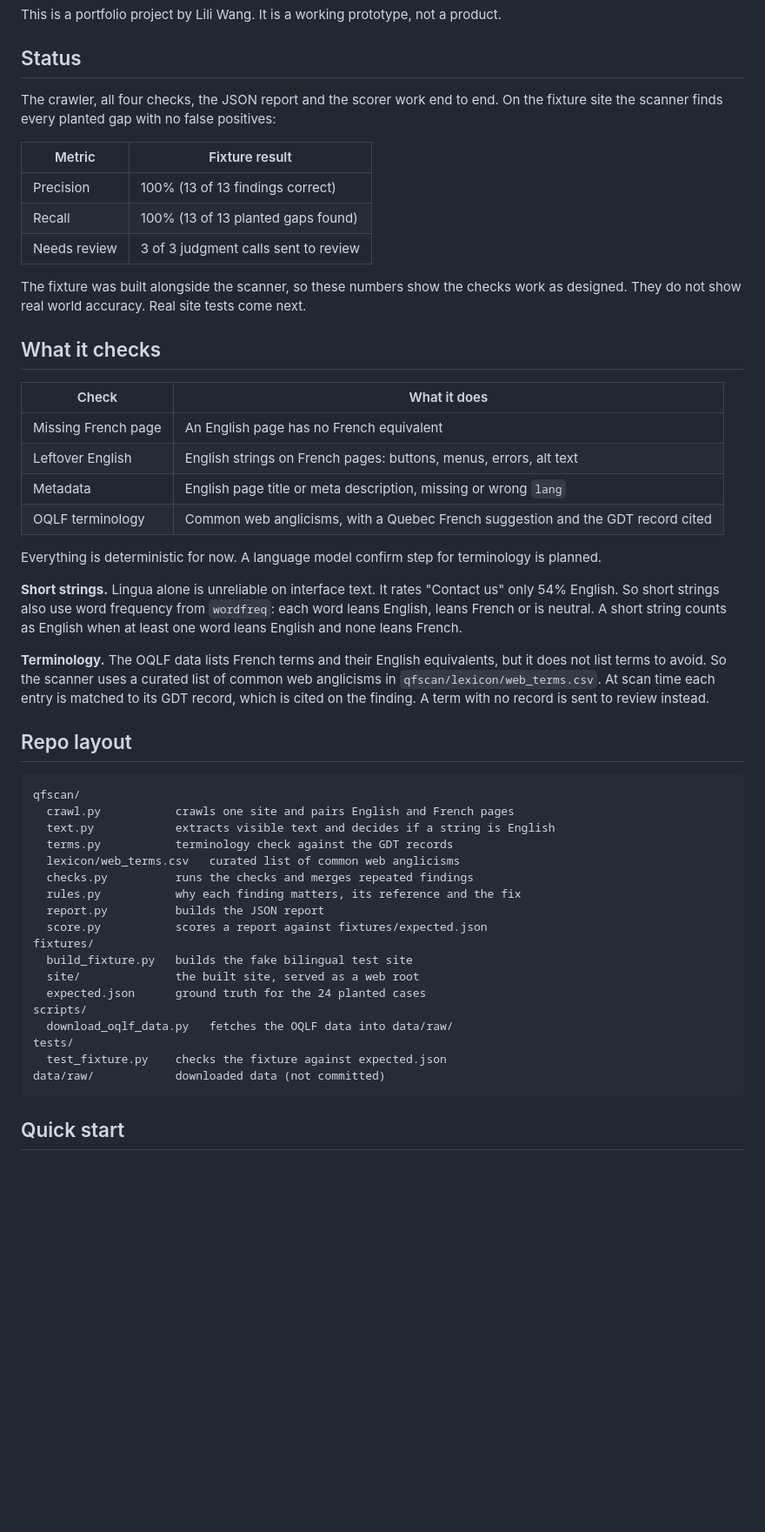
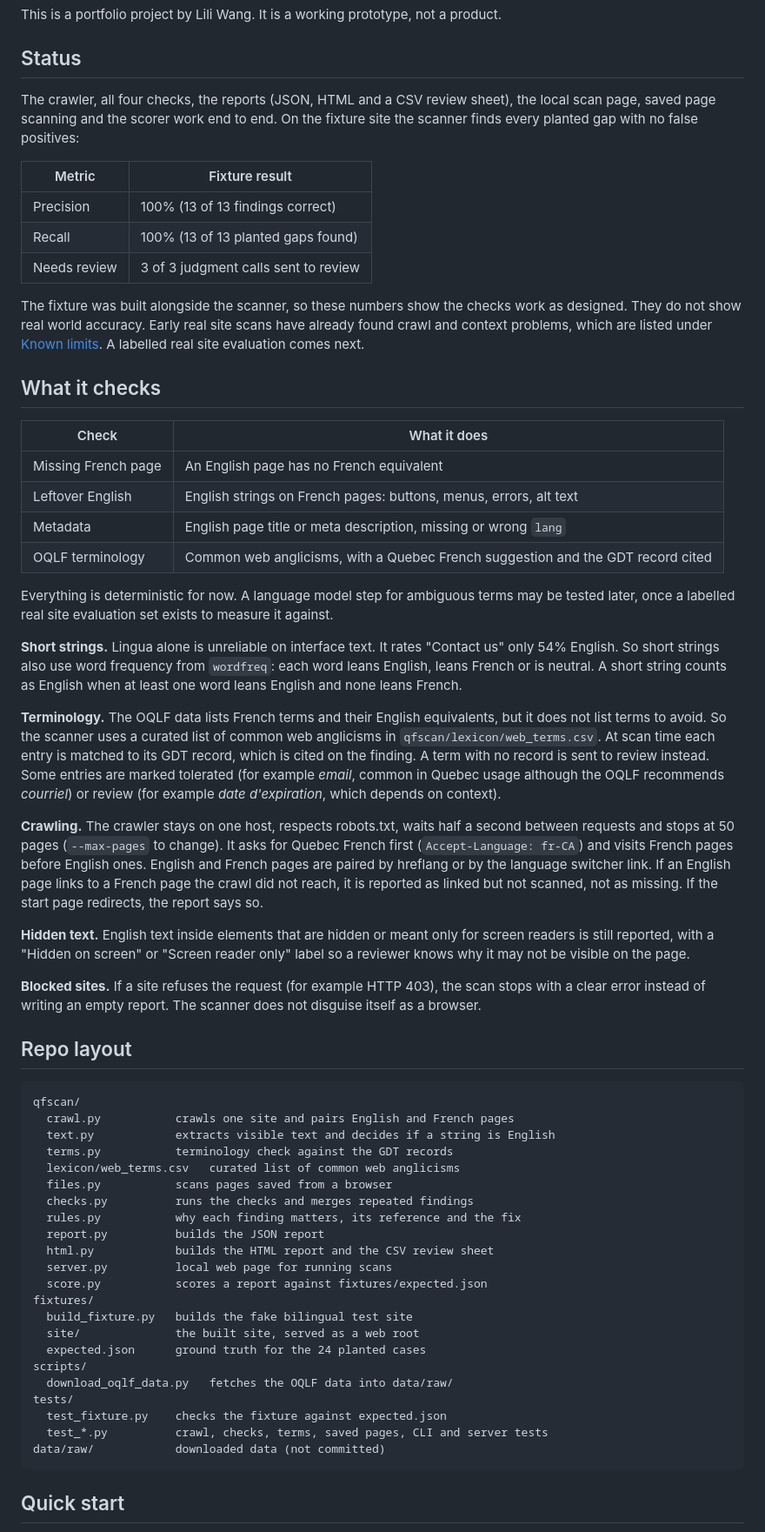
Before and after one commit to adawanglili/quebec-french-scanner, a Markdown page: README.md, the part around one of its changes. Shown at 87% size. Drawn GitHub-style; blank space fills up the shorter version.

Commit message:
README: document crawl behavior, reports, hidden text labels and known limits
Co-Authored-By: Claude Opus 5.5 <noreply@anthropic.com>
Claude-Session: https://claude.ai/code/session_01KN3ZVWtekKJDa8p9CCTxfw

````diff
--- a/README.md
+++ b/README.md
@@ -8,7 +8,7 @@ This is a portfolio project by Lili Wang. It is a working prototype, not a produ
 
 ## Status
 
-The crawler, all four checks, the JSON report and the scorer work end to end. On the fixture site the scanner finds every planted gap with no false positives:
+The crawler, all four checks, the reports (JSON, HTML and a CSV review sheet), the local scan page, saved page scanning and the scorer work end to end. On the fixture site the scanner finds every planted gap with no false positives:
 
 | Metric | Fixture result |
 | --- | --- |
@@ -16,7 +16,7 @@ The crawler, all four checks, the JSON report and the scorer work end to end. On
 | Recall | 100% (13 of 13 planted gaps found) |
 | Needs review | 3 of 3 judgment calls sent to review |
 
-The fixture was built alongside the scanner, so these numbers show the checks work as designed. They do not show real world accuracy. Real site tests come next.
+The fixture was built alongside the scanner, so these numbers show the checks work as designed. They do not show real world accuracy. Early real site scans have already found crawl and context problems, which are listed under [Known limits](#known-limits). A labelled real site evaluation comes next.
 
 ## What it checks
 
@@ -27,11 +27,17 @@ The fixture was built alongside the scanner, so these numbers show the checks wo
 | Metadata | English page title or meta description, missing or wrong `lang` |
 | OQLF terminology | Common web anglicisms, with a Quebec French suggestion and the GDT record cited |
 
-Everything is deterministic for now. A language model confirm step for terminology is planned.
+Everything is deterministic for now. A language model step for ambiguous terms may be tested later, once a labelled real site evaluation set exists to measure it against.
 
 **Short strings.** Lingua alone is unreliable on interface text. It rates "Contact us" only 54% English. So short strings also use word frequency from `wordfreq`: each word leans English, leans French or is neutral. A short string counts as English when at least one word leans English and none leans French.
 
-**Terminology.** The OQLF data lists French terms and their English equivalents, but it does not list terms to avoid. So the scanner uses a curated list of common web anglicisms in `qfscan/lexicon/web_terms.csv`. At scan time each entry is matched to its GDT record, which is cited on the finding. A term with no record is sent to review instead.
+**Terminology.** The OQLF data lists French terms and their English equivalents, but it does not list terms to avoid. So the scanner uses a curated list of common web anglicisms in `qfscan/lexicon/web_terms.csv`. At scan time each entry is matched to its GDT record, which is cited on the finding. A term with no record is sent to review instead. Some entries are marked tolerated (for example *email*, common in Quebec usage although the OQLF recommends *courriel*) or review (for example *date d'expiration*, which depends on context).
+
+**Crawling.** The crawler stays on one host, respects robots.txt, waits half a second between requests and stops at 50 pages (`--max-pages` to change). It asks for Quebec French first (`Accept-Language: fr-CA`) and visits French pages before English ones. English and French pages are paired by hreflang or by the language switcher link. If an English page links to a French page the crawl did not reach, it is reported as linked but not scanned, not as missing. If the start page redirects, the report says so.
+
+**Hidden text.** English text inside elements that are hidden or meant only for screen readers is still reported, with a "Hidden on screen" or "Screen reader only" label so a reviewer knows why it may not be visible on the page.
+
+**Blocked sites.** If a site refuses the request (for example HTTP 403), the scan stops with a clear error instead of writing an empty report. The scanner does not disguise itself as a browser.
 
 ## Repo layout
 
@@ -41,9 +47,12 @@ qfscan/
   text.py            extracts visible text and decides if a string is English
   terms.py           terminology check against the GDT records
   lexicon/web_terms.csv   curated list of common web anglicisms
+  files.py           scans pages saved from a browser
   checks.py          runs the checks and merges repeated findings
   rules.py           why each finding matters, its reference and the fix
   report.py          builds the JSON report
+  html.py            builds the HTML report and the CSV review sheet
+  server.py          local web page for running scans
   score.py           scores a report against fixtures/expected.json
 fixtures/
   build_fixture.py   builds the fake bilingual test site
@@ -53,6 +62,7 @@ scripts/
   download_oqlf_data.py   fetches the OQLF data into data/raw/
 tests/
   test_fixture.py    checks the fixture against expected.json
+  test_*.py          crawl, checks, terms, saved pages, CLI and server tests
 data/raw/            downloaded data (not committed)
 ```
 
````
Also changed, not shown: other parts of README.md (+9 -1 lines).
